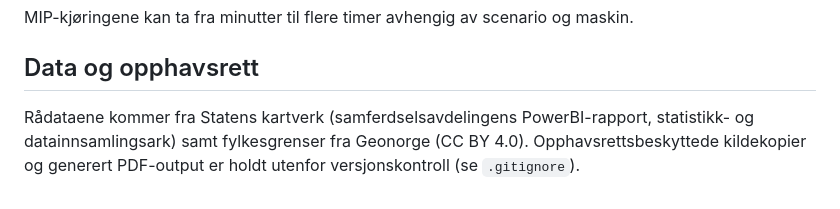
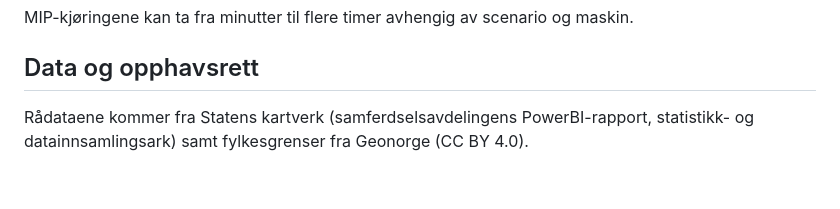
Before and after one commit to LOG650/G16-lotte-individuell, a Markdown page: README.md, the part around the change. Drawn GitHub-style.

Commit message:
README: fjern misvisende setning om versjonskontroll-eksklusjon
PDF-rapport og PDF-kopier av kjernereferanser er sporet i
repoet for sensor. .gitignore filtrerer kun Python-cache og
lokale settings, ikke det den forrige setningen påstod.

Co-Authored-By: Claude Opus 4.7 (1M context) <noreply@anthropic.com>

```diff
--- a/README.md
+++ b/README.md
@@ -65,4 +65,4 @@ MIP-kjøringene kan ta fra minutter til flere timer avhengig av scenario og mask
 
 ## Data og opphavsrett
 
-Rådataene kommer fra Statens kartverk (samferdselsavdelingens PowerBI-rapport, statistikk- og datainnsamlingsark) samt fylkesgrenser fra Geonorge (CC BY 4.0). Opphavsrettsbeskyttede kildekopier og generert PDF-output er holdt utenfor versjonskontroll (se `.gitignore`).
+Rådataene kommer fra Statens kartverk (samferdselsavdelingens PowerBI-rapport, statistikk- og datainnsamlingsark) samt fylkesgrenser fra Geonorge (CC BY 4.0).
```
